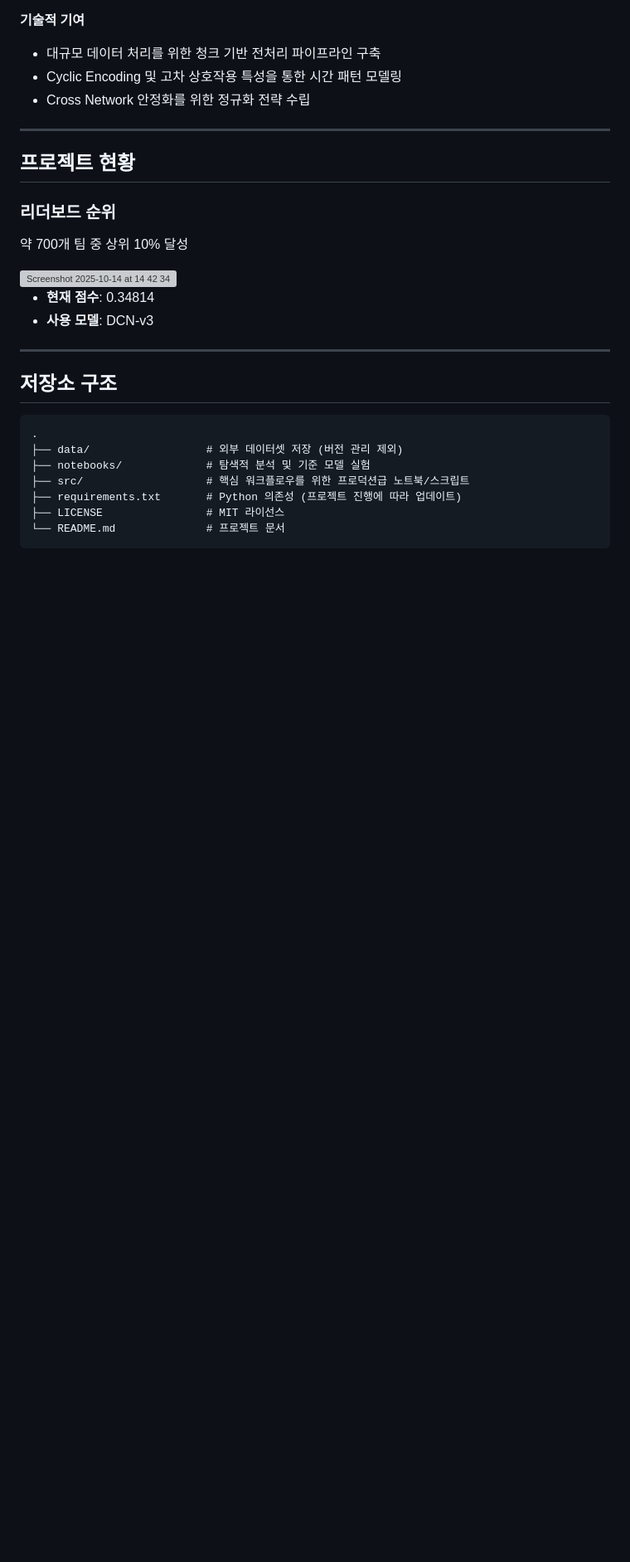
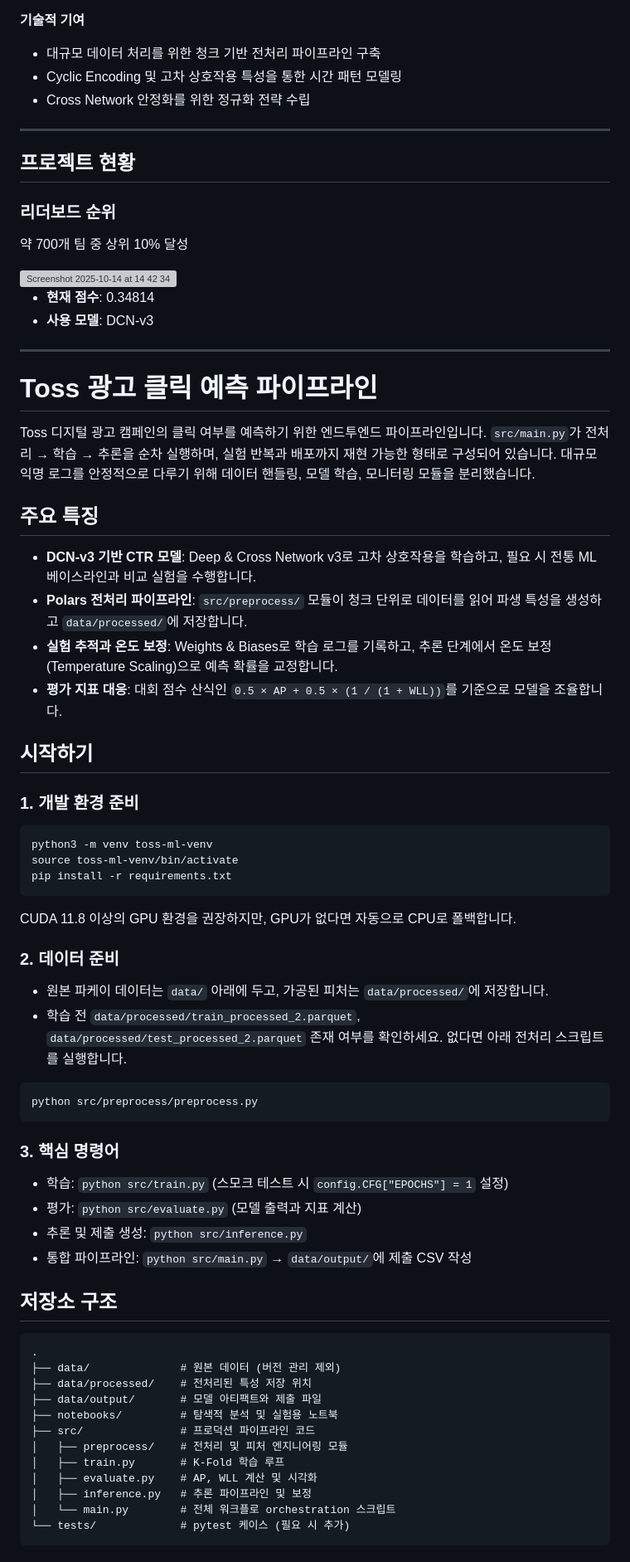
Before and after one commit to nimnusmik/toss-ad-click-prediction, a Markdown page: README.md, the part around one of its changes. Shown at 83% size. GitHub-like rendering; blank space fills up the shorter version; grey boxes are pictures that could not be loaded.

````diff
--- a/README.md
+++ b/README.md
@@ -47,15 +47,51 @@
 - **사용 모델**: DCN-v3
 
 ---
+# Toss 광고 클릭 예측 파이프라인
+
+Toss 디지털 광고 캠페인의 클릭 여부를 예측하기 위한 엔드투엔드 파이프라인입니다. `src/main.py`가 전처리 → 학습 → 추론을 순차 실행하며, 실험 반복과 배포까지 재현 가능한 형태로 구성되어 있습니다. 대규모 익명 로그를 안정적으로 다루기 위해 데이터 핸들링, 모델 학습, 모니터링 모듈을 분리했습니다.
+
+## 주요 특징
+- **DCN-v3 기반 CTR 모델**: Deep & Cross Network v3로 고차 상호작용을 학습하고, 필요 시 전통 ML 베이스라인과 비교 실험을 수행합니다.
+- **Polars 전처리 파이프라인**: `src/preprocess/` 모듈이 청크 단위로 데이터를 읽어 파생 특성을 생성하고 `data/processed/`에 저장합니다.
+- **실험 추적과 온도 보정**: Weights & Biases로 학습 로그를 기록하고, 추론 단계에서 온도 보정(Temperature Scaling)으로 예측 확률을 교정합니다.
+- **평가 지표 대응**: 대회 점수 산식인 `0.5 × AP + 0.5 × (1 / (1 + WLL))`를 기준으로 모델을 조율합니다.
+
+## 시작하기
+### 1. 개발 환경 준비
+```bash
+python3 -m venv toss-ml-venv
+source toss-ml-venv/bin/activate
+pip install -r requirements.txt
+```
+CUDA 11.8 이상의 GPU 환경을 권장하지만, GPU가 없다면 자동으로 CPU로 폴백합니다.
+
+### 2. 데이터 준비
+- 원본 파케이 데이터는 `data/` 아래에 두고, 가공된 피처는 `data/processed/`에 저장합니다.
+- 학습 전 `data/processed/train_processed_2.parquet`, `data/processed/test_processed_2.parquet` 존재 여부를 확인하세요. 없다면 아래 전처리 스크립트를 실행합니다.
+
+```bash
+python src/preprocess/preprocess.py
+```
+
+### 3. 핵심 명령어
+- 학습: `python src/train.py` (스모크 테스트 시 `config.CFG["EPOCHS"] = 1` 설정)
+- 평가: `python src/evaluate.py` (모델 출력과 지표 계산)
+- 추론 및 제출 생성: `python src/inference.py`
+- 통합 파이프라인: `python src/main.py` → `data/output/`에 제출 CSV 작성
 
 ## 저장소 구조
-
 ```
 .
-├── data/                  # 외부 데이터셋 저장 (버전 관리 제외)
-├── notebooks/             # 탐색적 분석 및 기준 모델 실험
-├── src/                   # 핵심 워크플로우를 위한 프로덕션급 노트북/스크립트
-├── requirements.txt       # Python 의존성 (프로젝트 진행에 따라 업데이트)
-├── LICENSE                # MIT 라이선스
-└── README.md              # 프로젝트 문서
+├── data/              # 원본 데이터 (버전 관리 제외)
+├── data/processed/    # 전처리된 특성 저장 위치
+├── data/output/       # 모델 아티팩트와 제출 파일
+├── notebooks/         # 탐색적 분석 및 실험용 노트북
+├── src/               # 프로덕션 파이프라인 코드
+│   ├── preprocess/    # 전처리 및 피처 엔지니어링 모듈
+│   ├── train.py       # K-Fold 학습 루프
+│   ├── evaluate.py    # AP, WLL 계산 및 시각화
+│   ├── inference.py   # 추론 파이프라인 및 보정
+│   └── main.py        # 전체 워크플로 orchestration 스크립트
+└── tests/             # pytest 케이스 (필요 시 추가)
 ```
````
Also changed, not shown: other parts of README.md (+17 -0 lines).
